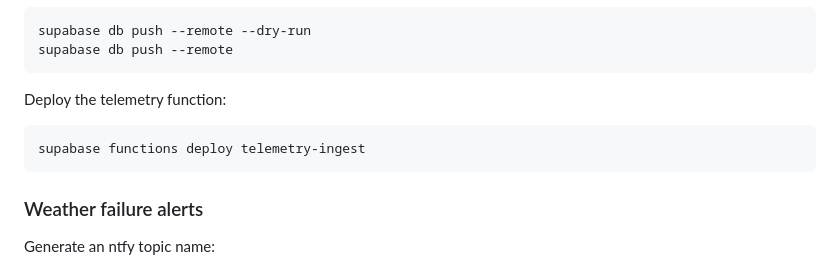
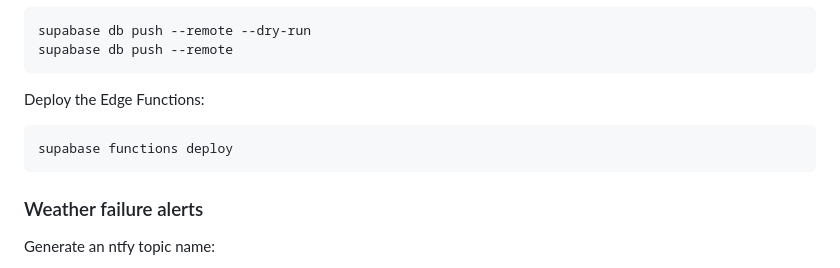
Before and after one commit to mattrossman/forecaswatch2, a Markdown page: CONTRIBUTING.md, the part around the change. Rendered like a GitHub page.

Commit message:
docs: clarify function deployment

````diff
--- a/CONTRIBUTING.md
+++ b/CONTRIBUTING.md
@@ -133,10 +133,10 @@ supabase db push --remote --dry-run
 supabase db push --remote
 ```
 
-Deploy the telemetry function:
+Deploy the Edge Functions:
 
 ```bash
-supabase functions deploy telemetry-ingest
+supabase functions deploy
 ```
 
 ### Weather failure alerts
````
